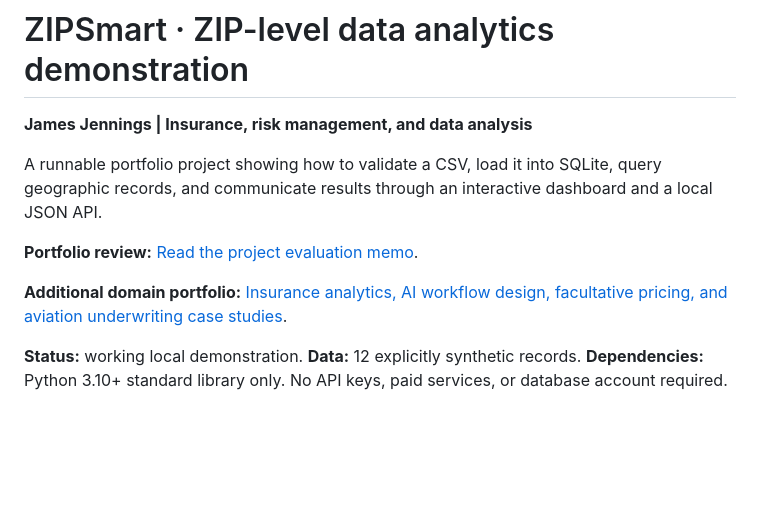
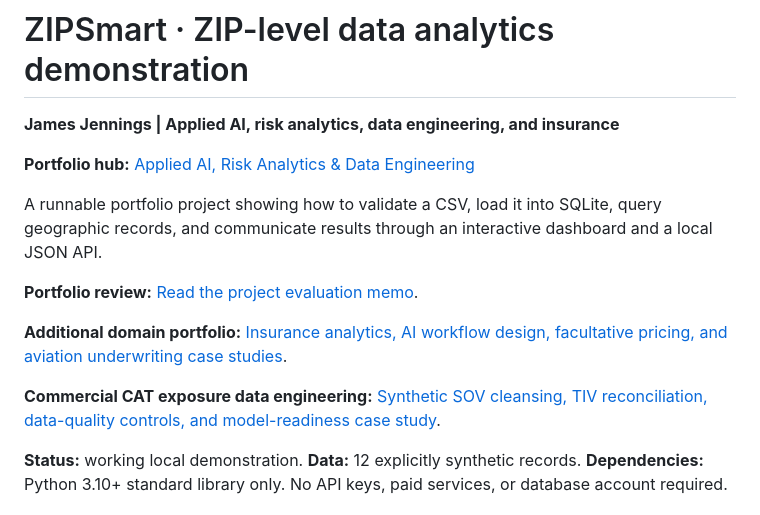
Before and after one commit to JJennings728/ZipSmart360, a Markdown page: README.md, the part around the change. GitHub-like rendering; blank space fills up the shorter version.

Commit message:
Promote portfolio hub and commercial CAT case study

```diff
--- a/README.md
+++ b/README.md
@@ -1,12 +1,16 @@
 # ZIPSmart · ZIP-level data analytics demonstration
 
-**James Jennings | Insurance, risk management, and data analysis**
+**James Jennings | Applied AI, risk analytics, data engineering, and insurance**
+
+**Portfolio hub:** [Applied AI, Risk Analytics & Data Engineering](PORTFOLIO.md)
 
 A runnable portfolio project showing how to validate a CSV, load it into SQLite, query geographic records, and communicate results through an interactive dashboard and a local JSON API.
 
 **Portfolio review:** [Read the project evaluation memo](PORTFOLIO_EVALUATION.md).
 
 **Additional domain portfolio:** [Insurance analytics, AI workflow design, facultative pricing, and aviation underwriting case studies](INSURANCE_ANALYTICS_PORTFOLIO.md).
+
+**Commercial CAT exposure data engineering:** [Synthetic SOV cleansing, TIV reconciliation, data-quality controls, and model-readiness case study](COMMERCIAL_CAT_EXPOSURE_PORTFOLIO.md).
 
 **Status:** working local demonstration. **Data:** 12 explicitly synthetic records. **Dependencies:** Python 3.10+ standard library only. No API keys, paid services, or database account required.
 
```
